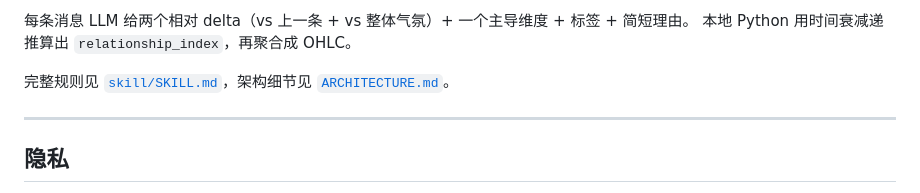
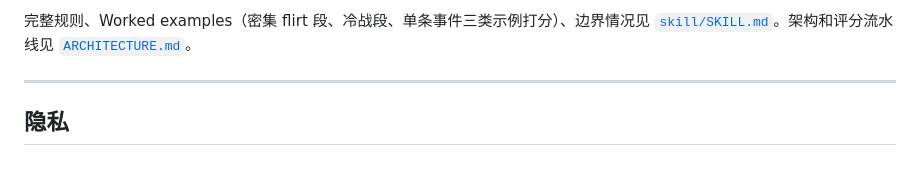
Before and after one commit to ZhenyuanPAN822/relationship-candlestick-lab, a Markdown page: README.md, the part around one of its changes. Drawn GitHub-style; blank space fills up the shorter version.

```diff
--- a/README.md
+++ b/README.md
@@ -187,8 +245,5 @@ relationship-candlestick-lab/
 
-每条消息 LLM 给两个相对 delta（vs 上一条 + vs 整体气氛）+ 一个主导维度 + 标签 + 简短理由。
-本地 Python 用时间衰减递推算出 `relationship_index`，再聚合成 OHLC。
-
-完整规则见 [`skill/SKILL.md`](skill/SKILL.md)，架构细节见 [`ARCHITECTURE.md`](ARCHITECTURE.md)。
+完整规则、Worked examples（密集 flirt 段、冷战段、单条事件三类示例打分）、边界情况见 [`skill/SKILL.md`](skill/SKILL.md)。架构和评分流水线见 [`ARCHITECTURE.md`](ARCHITECTURE.md)。
 
 ---
 
```
Also changed, not shown: other parts of README.md (+70 -12 lines).
